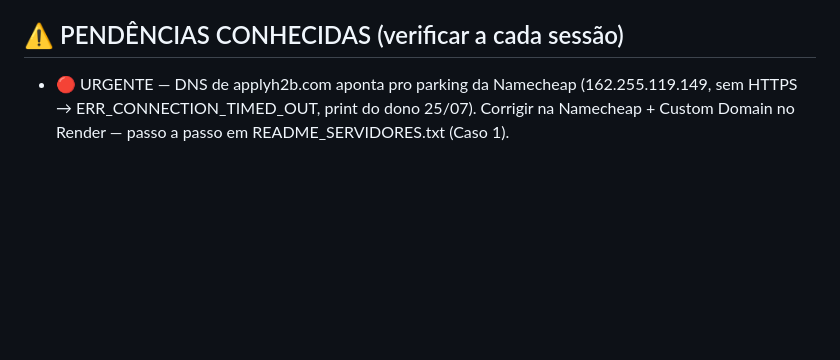
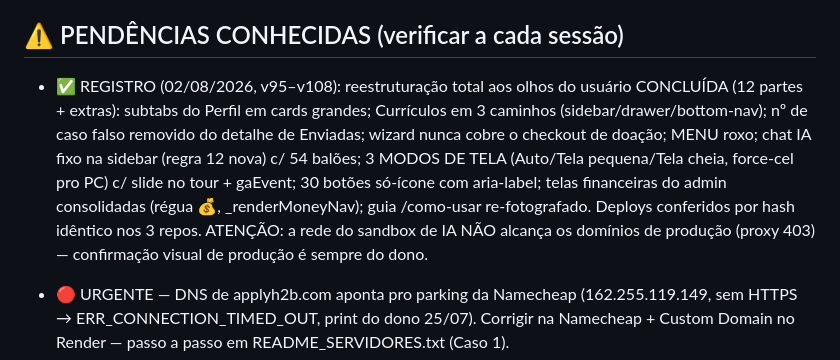
Before and after one commit to andriokick18-cmyk/Teste, a Markdown page: CLAUDE.md, the part around the change. Rendered like a GitHub page; blank space fills up the shorter version.

Commit message:
v109 — CLAUDE.md: registro da maratona v95–v108 nas pendências + limitação de rede do sandbox
Registro permanente pra toda sessão futura de IA: a reestruturação
total aos olhos do usuário (12 partes + extras) está CONCLUÍDA, com a
lista do que entrou em cada versão. E um aviso operacional novo achado
hoje na prática: a rede do sandbox de IA NÃO alcança os domínios de
produção (proxy 403) — o deploy é conferido por hash idêntico nos 3
repos, mas a confirmação visual de produção é sempre do dono.

```diff
--- a/CLAUDE.md
+++ b/CLAUDE.md
@@ -345,6 +345,19 @@
 
 ## ⚠️ PENDÊNCIAS CONHECIDAS (verificar a cada sessão)
 
+- ✅ REGISTRO (02/08/2026, v95–v108): reestruturação total aos olhos do
+  usuário CONCLUÍDA (12 partes + extras): subtabs do Perfil em cards
+  grandes; Currículos em 3 caminhos (sidebar/drawer/bottom-nav); nº de
+  caso falso removido do detalhe de Enviadas; wizard nunca cobre o
+  checkout de doação; MENU roxo; chat IA fixo na sidebar (regra 12
+  nova) c/ 54 balões; 3 MODOS DE TELA (Auto/Tela pequena/Tela cheia,
+  force-cel pro PC) c/ slide no tour + gaEvent; 30 botões só-ícone com
+  aria-label; telas financeiras do admin consolidadas (régua 💰,
+  _renderMoneyNav); guia /como-usar re-fotografado. Deploys conferidos
+  por hash idêntico nos 3 repos. ATENÇÃO: a rede do sandbox de IA NÃO
+  alcança os domínios de produção (proxy 403) — confirmação visual de
+  produção é sempre do dono.
+
 - 🔴 URGENTE — DNS de applyh2b.com aponta pro parking da Namecheap
   (162.255.119.149, sem HTTPS → ERR_CONNECTION_TIMED_OUT, print do dono
   25/07). Corrigir na Namecheap + Custom Domain no Render — passo a passo
```
